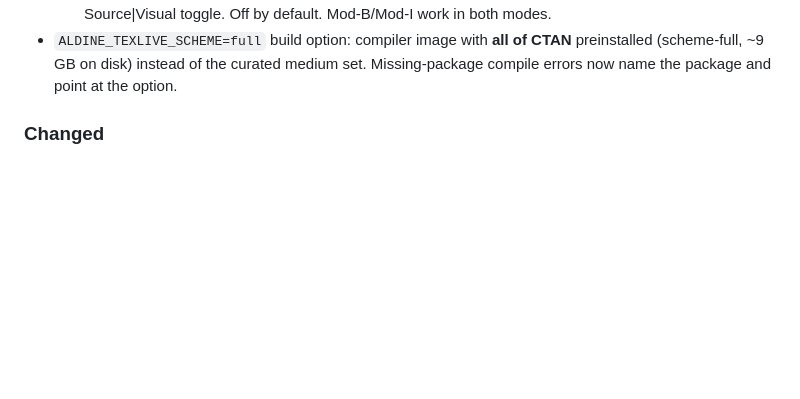
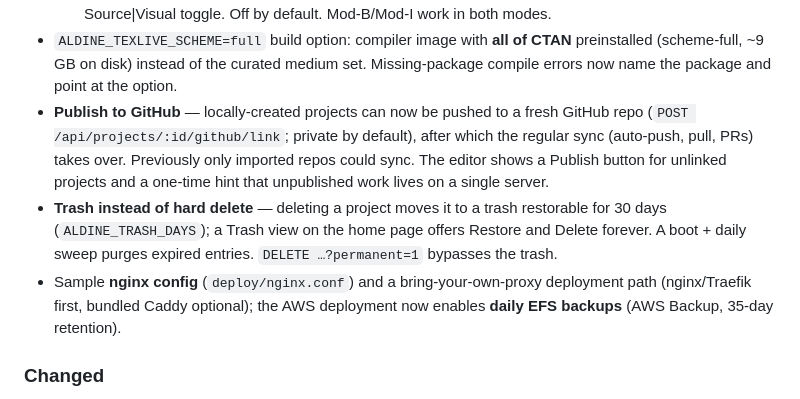
Before and after one commit to s-valent/aldine, a Markdown page: CHANGELOG.md, the part around the change. GitHub-like rendering; blank space fills up the shorter version.

```diff
--- a/CHANGELOG.md
+++ b/CHANGELOG.md
@@ -28,6 +28,19 @@ All notable changes to Aldine are documented here. The format follows
 - `ALDINE_TEXLIVE_SCHEME=full` build option: compiler image with **all of
   CTAN** preinstalled (scheme-full, ~9 GB on disk) instead of the curated medium set.
   Missing-package compile errors now name the package and point at the option.
+- **Publish to GitHub** — locally-created projects can now be pushed to a
+  fresh GitHub repo (`POST /api/projects/:id/github/link`; private by
+  default), after which the regular sync (auto-push, pull, PRs) takes over.
+  Previously only imported repos could sync. The editor shows a Publish
+  button for unlinked projects and a one-time hint that unpublished work
+  lives on a single server.
+- **Trash instead of hard delete** — deleting a project moves it to a trash
+  restorable for 30 days (`ALDINE_TRASH_DAYS`); a Trash view on the home
+  page offers Restore and Delete forever. A boot + daily sweep purges
+  expired entries. `DELETE …?permanent=1` bypasses the trash.
+- Sample **nginx config** (`deploy/nginx.conf`) and a bring-your-own-proxy
+  deployment path (nginx/Traefik first, bundled Caddy optional); the AWS
+  deployment now enables **daily EFS backups** (AWS Backup, 35-day retention).
 
 ### Changed
 - Relicensed from MIT to AGPL-3.0 (pre-launch, sole-author): self-hosting is
```
Also changed, not shown: README.md (+3 -3 lines), deploy/README.md (+1 -0 lines).
